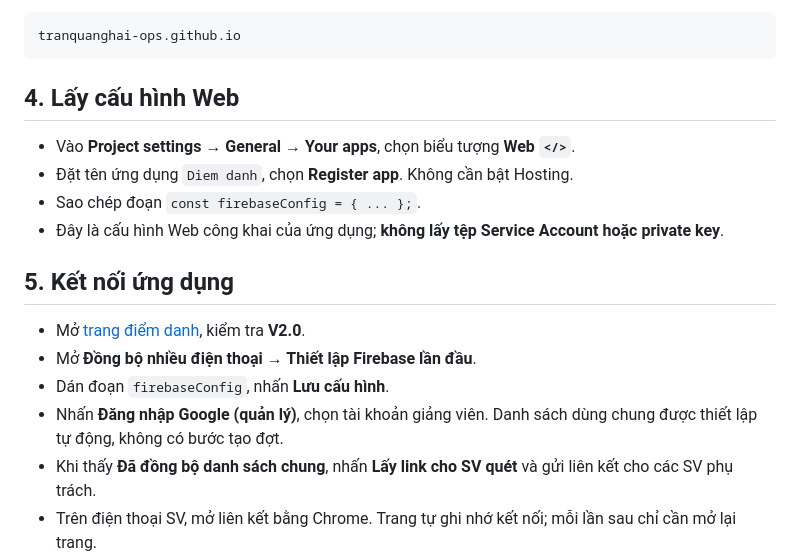
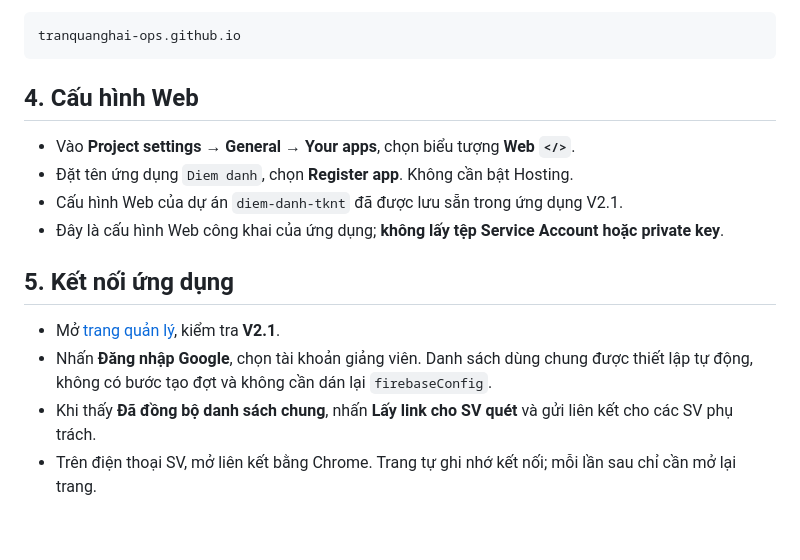
Before and after one commit to tranquanghai-ops/diem-danh, a Markdown page: FIREBASE-SETUP.md, the part around the change. Rendered like a GitHub page; blank space fills up the shorter version.

Commit message:
Separate student scanner and admin interface (V2.1)

````diff
--- a/FIREBASE-SETUP.md
+++ b/FIREBASE-SETUP.md
@@ -28,19 +28,17 @@ Quy tắc cho phép người có liên kết tham gia đọc và thêm điểm d
 tranquanghai-ops.github.io
 ```
 
-## 4. Lấy cấu hình Web
+## 4. Cấu hình Web
 
 - Vào **Project settings → General → Your apps**, chọn biểu tượng **Web `</>`**.
 - Đặt tên ứng dụng `Diem danh`, chọn **Register app**. Không cần bật Hosting.
-- Sao chép đoạn `const firebaseConfig = { ... };`.
+- Cấu hình Web của dự án `diem-danh-tknt` đã được lưu sẵn trong ứng dụng V2.1.
 - Đây là cấu hình Web công khai của ứng dụng; **không lấy tệp Service Account hoặc private key**.
 
 ## 5. Kết nối ứng dụng
 
-- Mở [trang điểm danh](https://tranquanghai-ops.github.io/diem-danh/), kiểm tra **V2.0**.
-- Mở **Đồng bộ nhiều điện thoại → Thiết lập Firebase lần đầu**.
-- Dán đoạn `firebaseConfig`, nhấn **Lưu cấu hình**.
-- Nhấn **Đăng nhập Google (quản lý)**, chọn tài khoản giảng viên. Danh sách dùng chung được thiết lập tự động, không có bước tạo đợt.
+- Mở [trang quản lý](https://tranquanghai-ops.github.io/diem-danh/admin/), kiểm tra **V2.1**.
+- Nhấn **Đăng nhập Google**, chọn tài khoản giảng viên. Danh sách dùng chung được thiết lập tự động, không có bước tạo đợt và không cần dán lại `firebaseConfig`.
 - Khi thấy **Đã đồng bộ danh sách chung**, nhấn **Lấy link cho SV quét** và gửi liên kết cho các SV phụ trách.
 - Trên điện thoại SV, mở liên kết bằng Chrome. Trang tự ghi nhớ kết nối; mỗi lần sau chỉ cần mở lại trang.
 - Khi đổi điện thoại quản lý, mở cùng liên kết và đăng nhập đúng tài khoản Google ban đầu.
````
